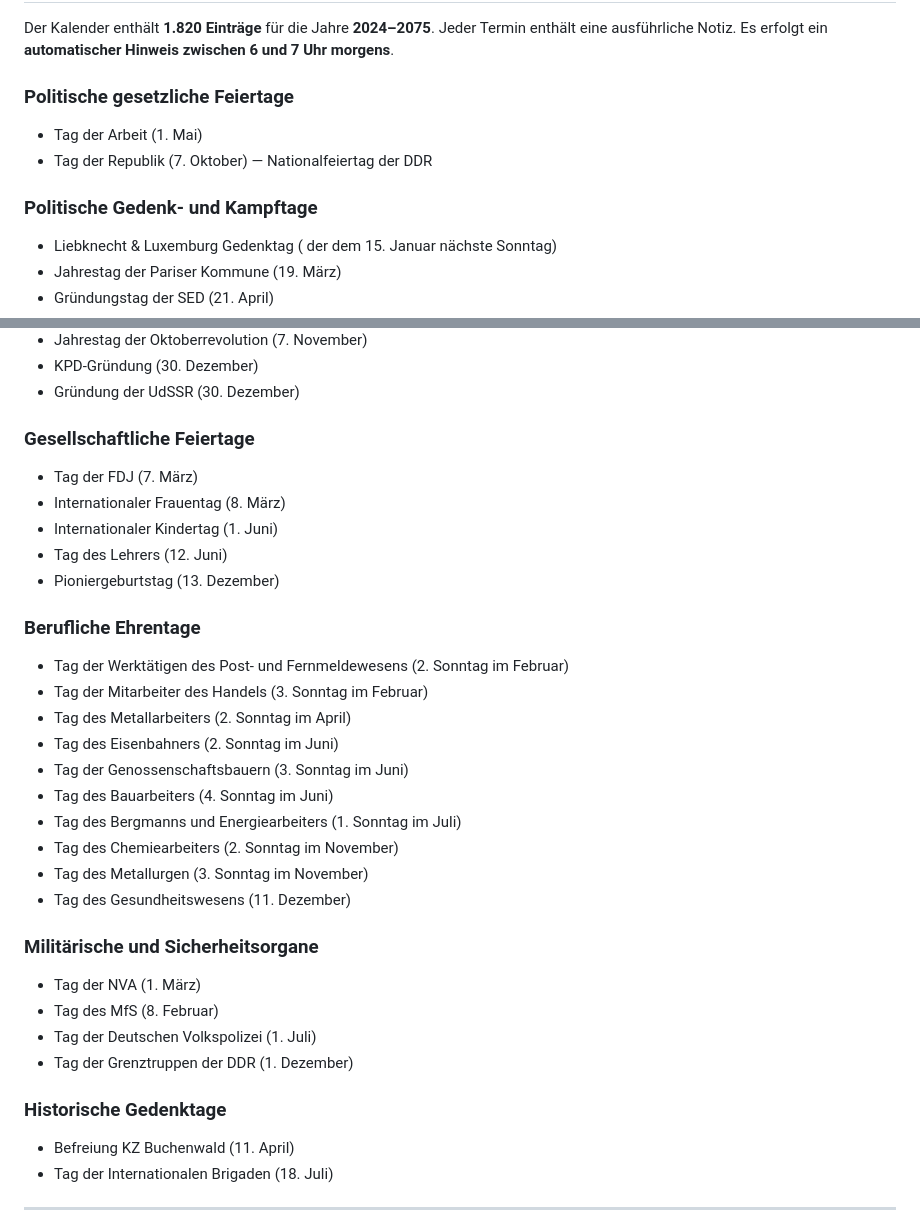
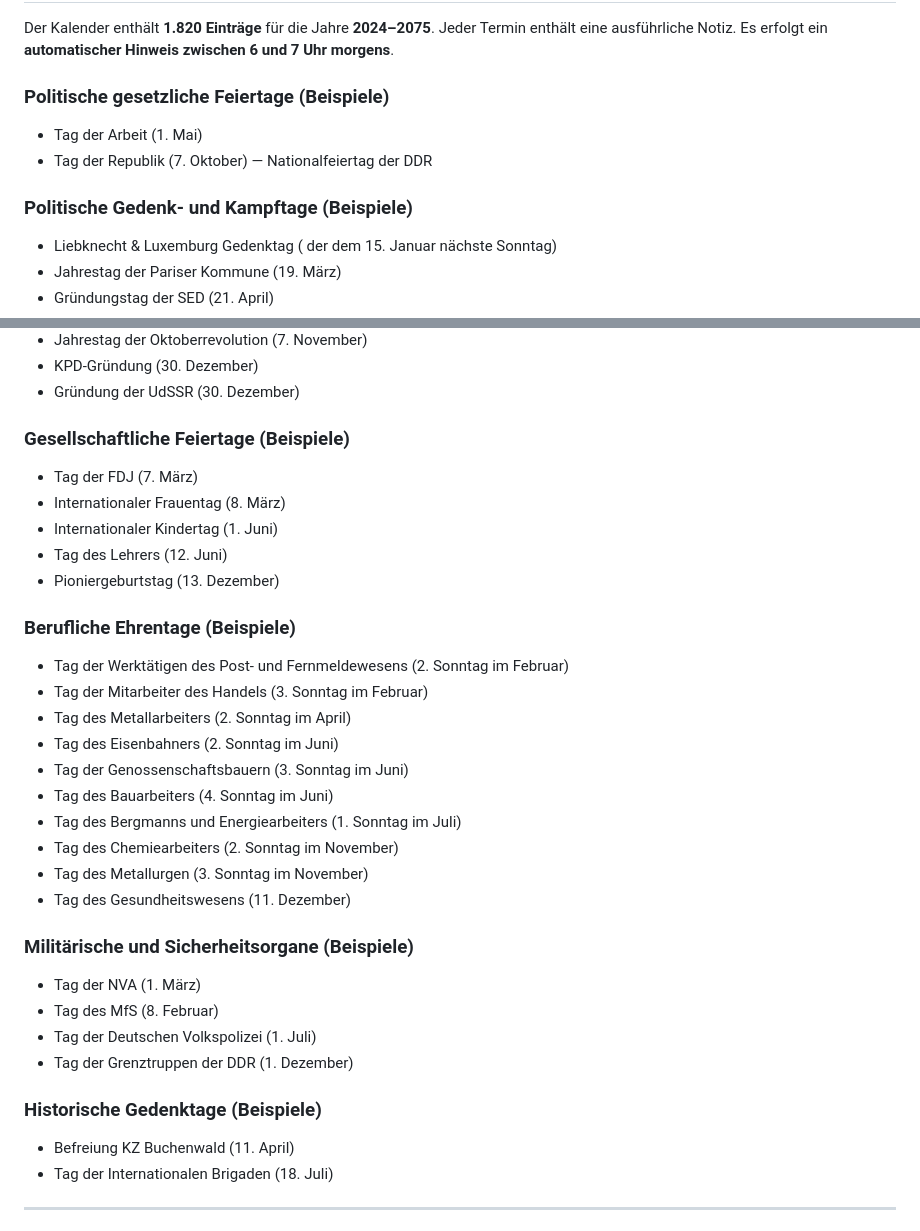
Before and after one commit to amylasehai0z/ddr-kalender, a Markdown page: README.md, 2 parts joined by grey strips. Rendered like a GitHub page.

```diff
--- a/README.md
+++ b/README.md
@@ -27,11 +27,11 @@ Der Kalender enthält **1.820 Einträge** für die Jahre **2024–2075**.
 Jeder Termin enthält eine ausführliche Notiz.
 Es erfolgt ein **automatischer Hinweis zwischen 6 und 7 Uhr morgens**.
 
-### Politische gesetzliche Feiertage
+### Politische gesetzliche Feiertage (Beispiele)
 - Tag der Arbeit (1. Mai)
 - Tag der Republik (7. Oktober) — Nationalfeiertag der DDR
 
-### Politische Gedenk- und Kampftage
+### Politische Gedenk- und Kampftage (Beispiele)
 - Liebknecht & Luxemburg Gedenktag ( der dem 15. Januar nächste Sonntag)
 - Jahrestag der Pariser Kommune (19. März)
 - Gründungstag der SED (21. April)
@@ -46,14 +46,14 @@ Es erfolgt ein **automatischer Hinweis zwischen 6 und 7 Uhr morgens**.
 - KPD-Gründung (30. Dezember)
 - Gründung der UdSSR (30. Dezember)
 
-### Gesellschaftliche Feiertage
+### Gesellschaftliche Feiertage (Beispiele)
 - Tag der FDJ (7. März)
 - Internationaler Frauentag (8. März)
 - Internationaler Kindertag (1. Juni)
 - Tag des Lehrers (12. Juni)
 - Pioniergeburtstag (13. Dezember)
 
-### Berufliche Ehrentage
+### Berufliche Ehrentage (Beispiele)
 - Tag der Werktätigen des Post- und Fernmeldewesens (2. Sonntag im Februar)
 - Tag der Mitarbeiter des Handels (3. Sonntag im Februar)
 - Tag des Metallarbeiters (2. Sonntag im April)
@@ -65,13 +65,13 @@ Es erfolgt ein **automatischer Hinweis zwischen 6 und 7 Uhr morgens**.
 - Tag des Metallurgen (3. Sonntag im November)
 - Tag des Gesundheitswesens (11. Dezember)
 
-### Militärische und Sicherheitsorgane
+### Militärische und Sicherheitsorgane (Beispiele)
 - Tag der NVA (1. März)
 - Tag des MfS (8. Februar)
 - Tag der Deutschen Volkspolizei (1. Juli)
 - Tag der Grenztruppen der DDR (1. Dezember)
 
-### Historische Gedenktage
+### Historische Gedenktage (Beispiele)
 - Befreiung KZ Buchenwald (11. April)
 - Tag der Internationalen Brigaden (18. Juli)
 
```
